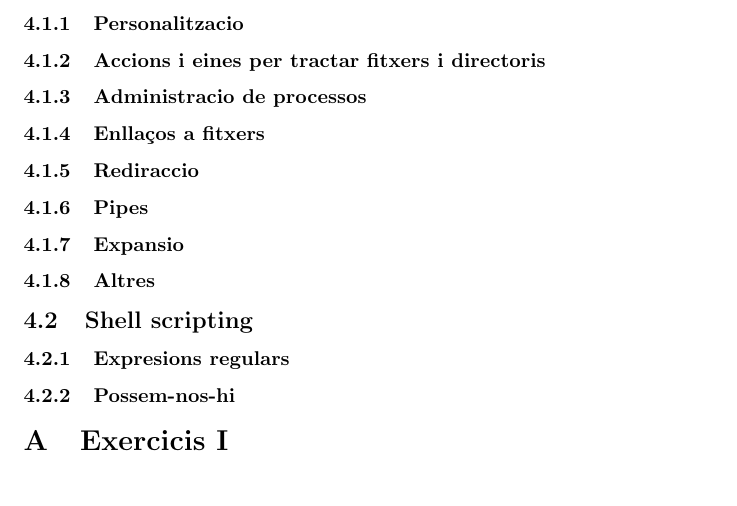
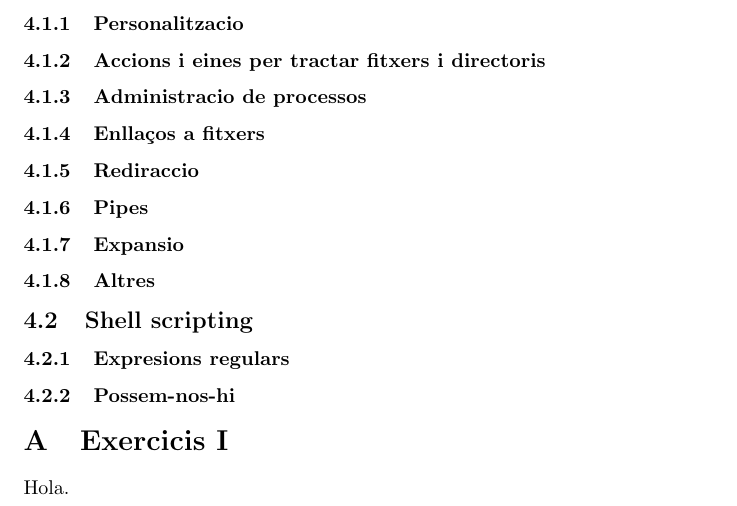
Before and after one commit to LinuxUPC/Taller-d-introducci-al-terminal-de-Linux, a LaTeX document (main.tex, which reads apendix.tex): part of page 2 of 2 before the commit and part of page 2 of 3 after it, cut so that both start at the same text. Compiled offline with pdfLaTeX.

Commit message:
Test commit.

```diff
--- a/apendix.tex
+++ b/apendix.tex
@@ -2,6 +2,8 @@
 \section{Exercicis I}
 \label{appendExe1}
 
+Hola.
+
 \appendix
 \section{Exercicis II}
 \label{appendExe2}
```
